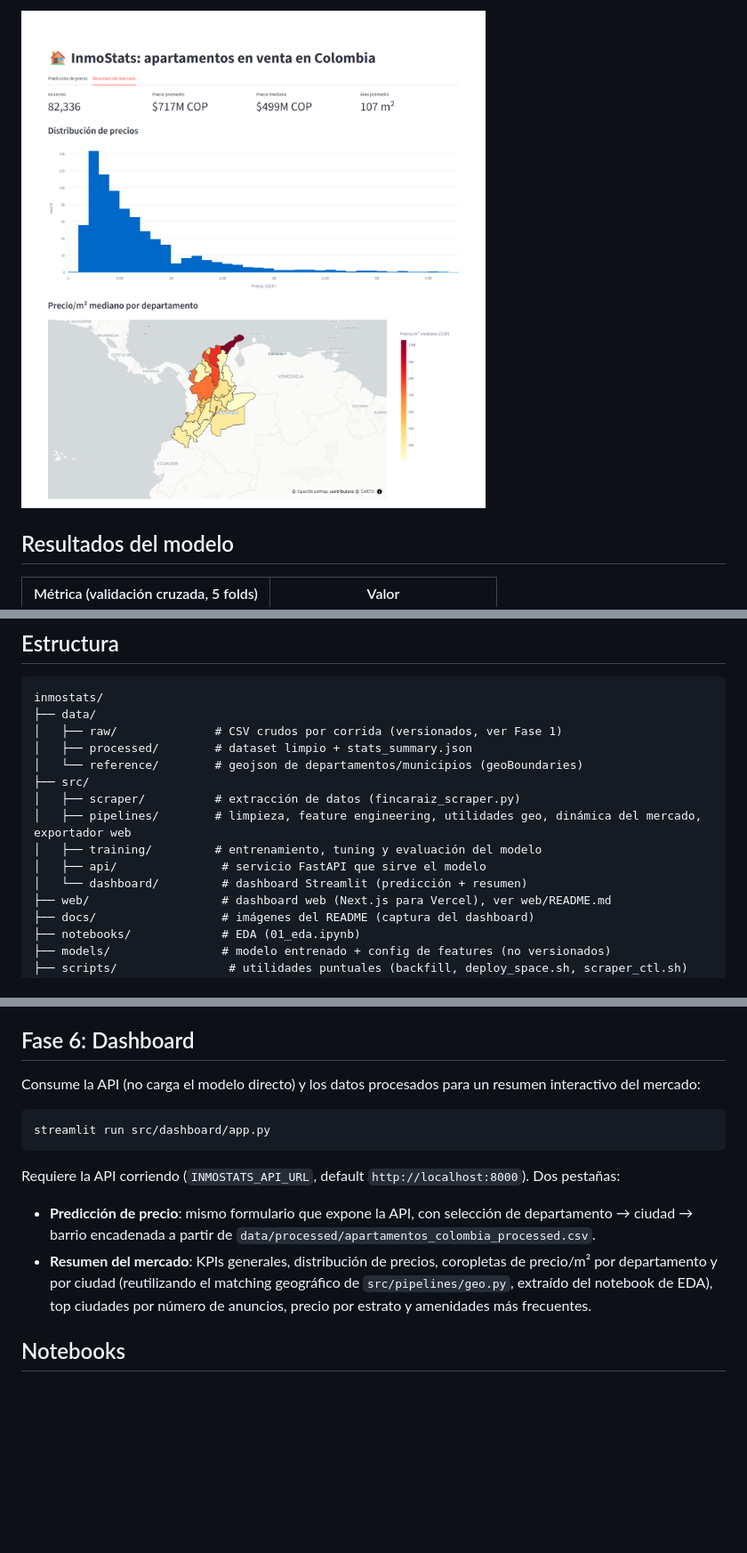
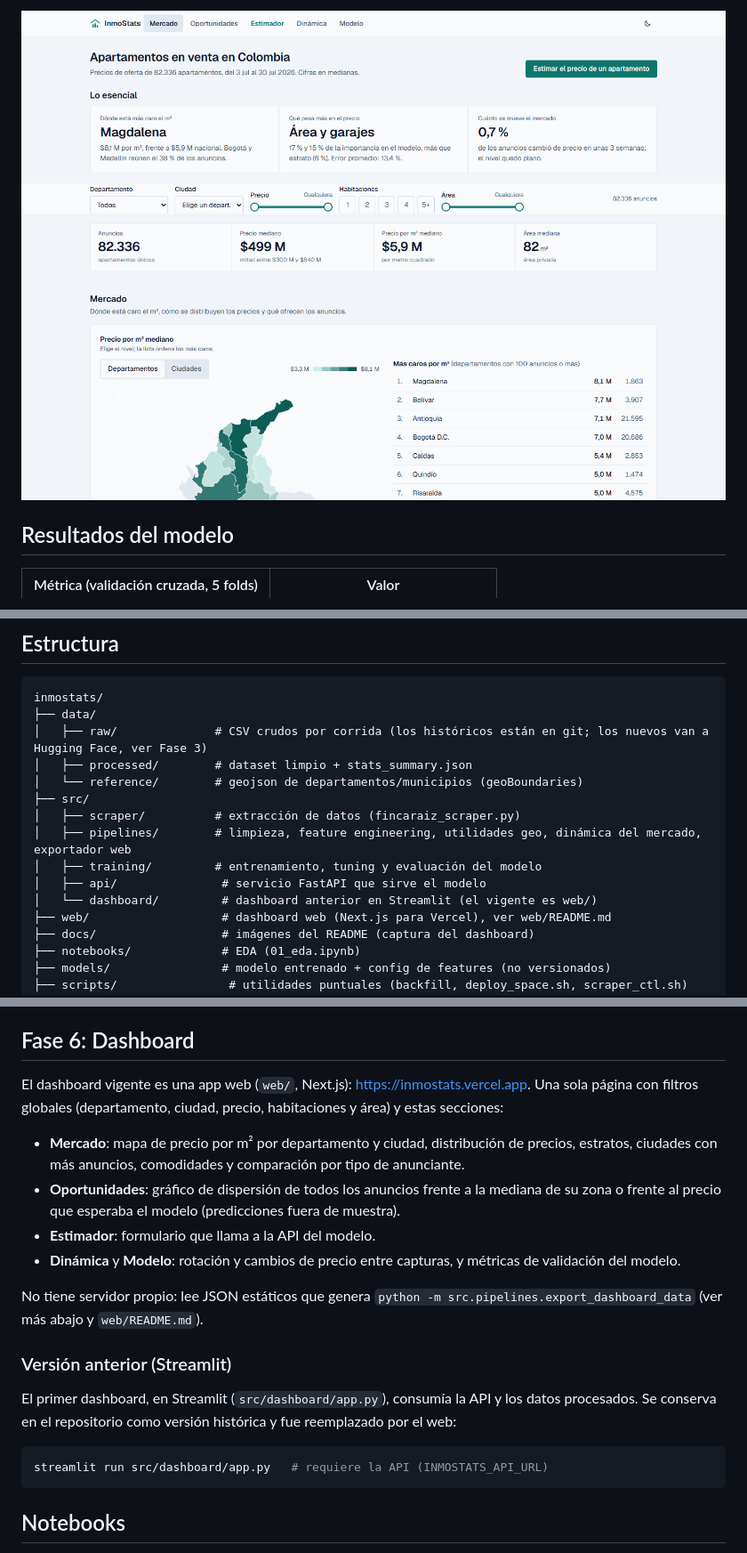
Before and after one commit to FaiberCh/inmostats, a Markdown page: README.md, 3 parts joined by grey strips. Shown at 89% size. Drawn GitHub-style; pictures changed too: docs/dashboard.png; blank space fills up the shorter version.

Commit message:
docs: README apunta al dashboard de Vercel, con captura nueva, y refleja el flujo actual de datos (Hugging Face, consolidado, bot con token)

````diff
--- a/README.md
+++ b/README.md
@@ -28,7 +28,7 @@ Detalle completo de la corrida vigente en `models/feature_config.json`
 ```text
 inmostats/
 ├── data/
-│   ├── raw/              # CSV crudos por corrida (versionados, ver Fase 1)
+│   ├── raw/              # CSV crudos por corrida (los históricos están en git; los nuevos van a Hugging Face, ver Fase 3)
 │   ├── processed/        # dataset limpio + stats_summary.json
 │   └── reference/        # geojson de departamentos/municipios (geoBoundaries)
 ├── src/
@@ -36,7 +36,7 @@ inmostats/
 │   ├── pipelines/        # limpieza, feature engineering, utilidades geo, dinámica del mercado, exportador web
 │   ├── training/         # entrenamiento, tuning y evaluación del modelo
 │   ├── api/               # servicio FastAPI que sirve el modelo
-│   └── dashboard/         # dashboard Streamlit (predicción + resumen)
+│   └── dashboard/         # dashboard anterior en Streamlit (el vigente es web/)
 ├── web/                   # dashboard web (Next.js para Vercel), ver web/README.md
 ├── docs/                  # imágenes del README (captura del dashboard)
 ├── notebooks/             # EDA (01_eda.ipynb)
@@ -229,24 +237,33 @@ Documentación interactiva en `http://localhost:8000/docs`.
 
 ## Fase 6: Dashboard
 
-Consume la API (no carga el modelo directo) y los datos procesados para
-un resumen interactivo del mercado:
+El dashboard vigente es una app web (`web/`, Next.js): <https://inmostats.vercel.app>.
+Una sola página con filtros globales (departamento, ciudad, precio,
+habitaciones y área) y estas secciones:
+
+- **Mercado**: mapa de precio por m² por departamento y ciudad, distribución
+  de precios, estratos, ciudades con más anuncios, comodidades y comparación
+  por tipo de anunciante.
+- **Oportunidades**: gráfico de dispersión de todos los anuncios frente a la
+  mediana de su zona o frente al precio que esperaba el modelo (predicciones
+  fuera de muestra).
+- **Estimador**: formulario que llama a la API del modelo.
+- **Dinámica** y **Modelo**: rotación y cambios de precio entre capturas, y
+  métricas de validación del modelo.
+
+No tiene servidor propio: lee JSON estáticos que genera
+`python -m src.pipelines.export_dashboard_data` (ver más abajo y
+`web/README.md`).
+
+### Versión anterior (Streamlit)
+
+El primer dashboard, en Streamlit (`src/dashboard/app.py`), consumía la API y
+los datos procesados. Se conserva en el repositorio como versión histórica y
+fue reemplazado por el web:
 
 ```bash
-streamlit run src/dashboard/app.py
+streamlit run src/dashboard/app.py   # requiere la API (INMOSTATS_API_URL)
 ```
-
-Requiere la API corriendo (`INMOSTATS_API_URL`, default
-`http://localhost:8000`). Dos pestañas:
-
-- **Predicción de precio**: mismo formulario que expone la API, con
-  selección de departamento → ciudad → barrio encadenada a partir de
-  `data/processed/apartamentos_colombia_processed.csv`.
-- **Resumen del mercado**: KPIs generales, distribución de precios,
-  coropletas de precio/m² por departamento y por ciudad (reutilizando el
-  matching geográfico de `src/pipelines/geo.py`, extraído del notebook de
-  EDA), top ciudades por número de anuncios, precio por estrato y
-  amenidades más frecuentes.
 
 ## Notebooks
 
````
Also changed, not shown: other parts of README.md (+26 -19 lines).
